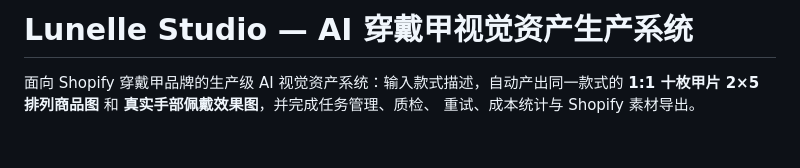
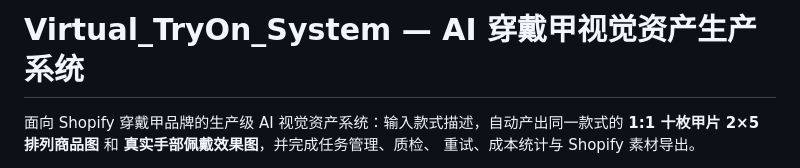
Before and after one commit to TurboChe91/Virtual-TryOn-System, a Markdown page: README.md, the part around the change. Rendered like a GitHub page; blank space fills up the shorter version.

Commit message:
Rename project title in README.md

```diff
--- a/README.md
+++ b/README.md
@@ -1,4 +1,4 @@
-# Lunelle Studio — AI 穿戴甲视觉资产生产系统
+# Virtual_TryOn_System — AI 穿戴甲视觉资产生产系统
 
 面向 Shopify 穿戴甲品牌的生产级 AI 视觉资产系统：输入款式描述，自动产出同一款式的
 **1:1 十枚甲片 2×5 排列商品图** 和 **真实手部佩戴效果图**，并完成任务管理、质检、
```
